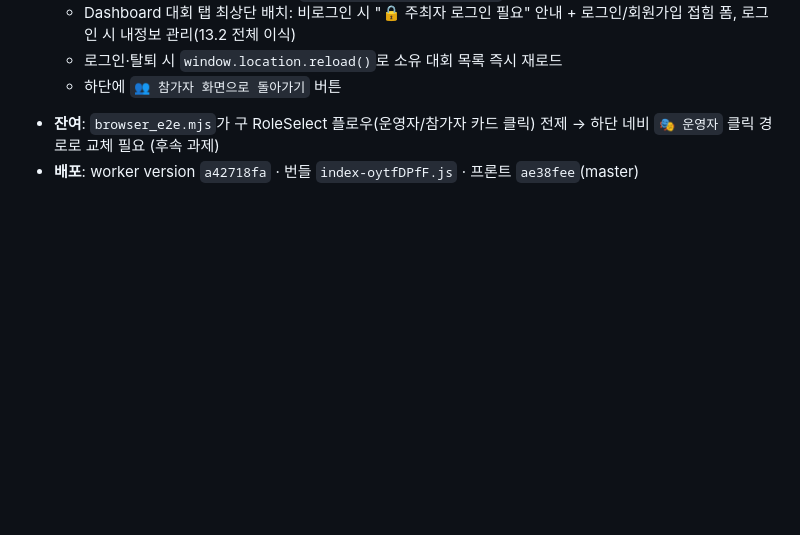
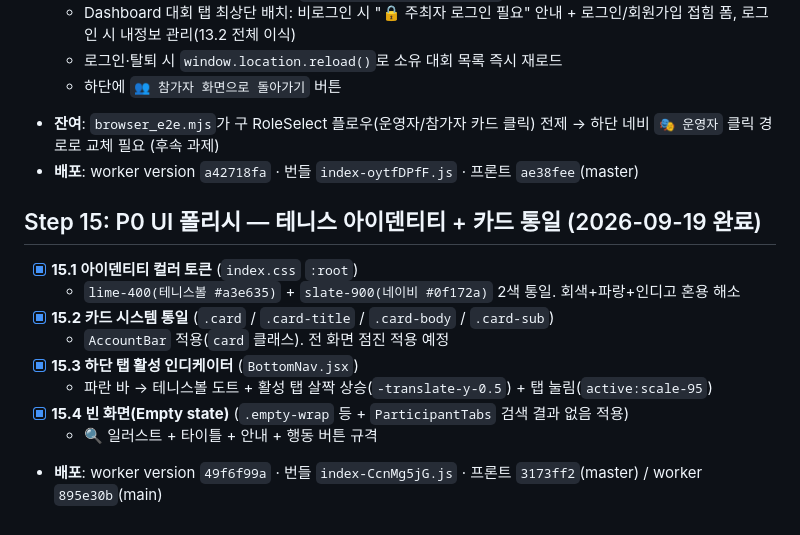
Before and after one commit to sckevinzer-coder/tennis_tournament_worker, a Markdown page: docs/todo.md, the part around the change. Drawn GitHub-style; blank space fills up the shorter version.

Commit message:
docs: Step 15 P0 UI 폴리시 기록

```diff
--- a/docs/todo.md
+++ b/docs/todo.md
@@ -648,3 +648,15 @@
     - 하단에 `👥 참가자 화면으로 돌아가기` 버튼
 - **잔여**: `browser_e2e.mjs`가 구 RoleSelect 플로우(운영자/참가자 카드 클릭) 전제 → 하단 네비 `🎭 운영자` 클릭 경로로 교체 필요 (후속 과제)
 - **배포**: worker version `a42718fa` · 번들 `index-oytfDPfF.js` · 프론트 `ae38fee`(master)
+
+## Step 15: P0 UI 폴리시 — 테니스 아이덴티티 + 카드 통일 (2026-09-19 완료)
+
+- [x] **15.1 아이덴티티 컬러 토큰** (`index.css` `:root`)
+    - `lime-400(테니스볼 #a3e635)` + `slate-900(네이비 #0f172a)` 2색 통일. 회색+파랑+인디고 혼용 해소
+- [x] **15.2 카드 시스템 통일** (`.card` / `.card-title` / `.card-body` / `.card-sub`)
+    - `AccountBar` 적용(`card` 클래스). 전 화면 점진 적용 예정
+- [x] **15.3 하단 탭 활성 인디케이터** (`BottomNav.jsx`)
+    - 파란 바 → 테니스볼 도트 + 활성 탭 살짝 상승(`-translate-y-0.5`) + 탭 눌림(`active:scale-95`)
+- [x] **15.4 빈 화면(Empty state)** (`.empty-wrap` 등 + `ParticipantTabs` 검색 결과 없음 적용)
+    - 🔍 일러스트 + 타이틀 + 안내 + 행동 버튼 규격
+- **배포**: worker version `49f6f99a` · 번들 `index-CcnMg5jG.js` · 프론트 `3173ff2`(master) / worker `895e30b`(main)
```
